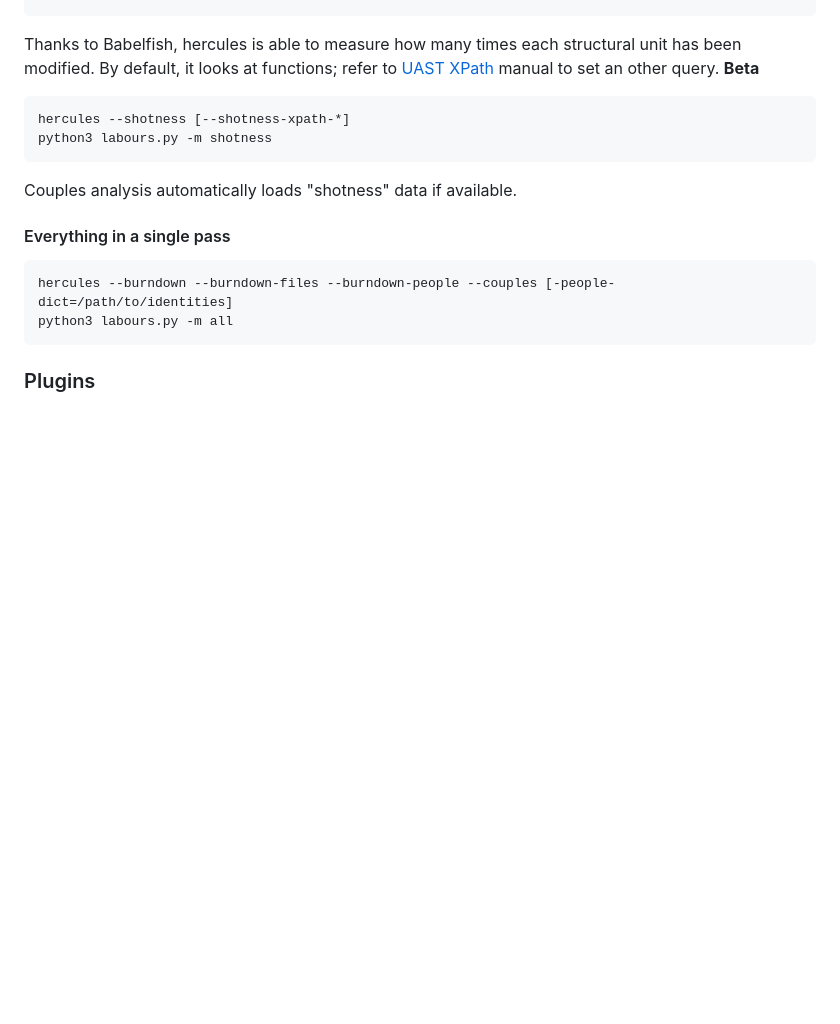
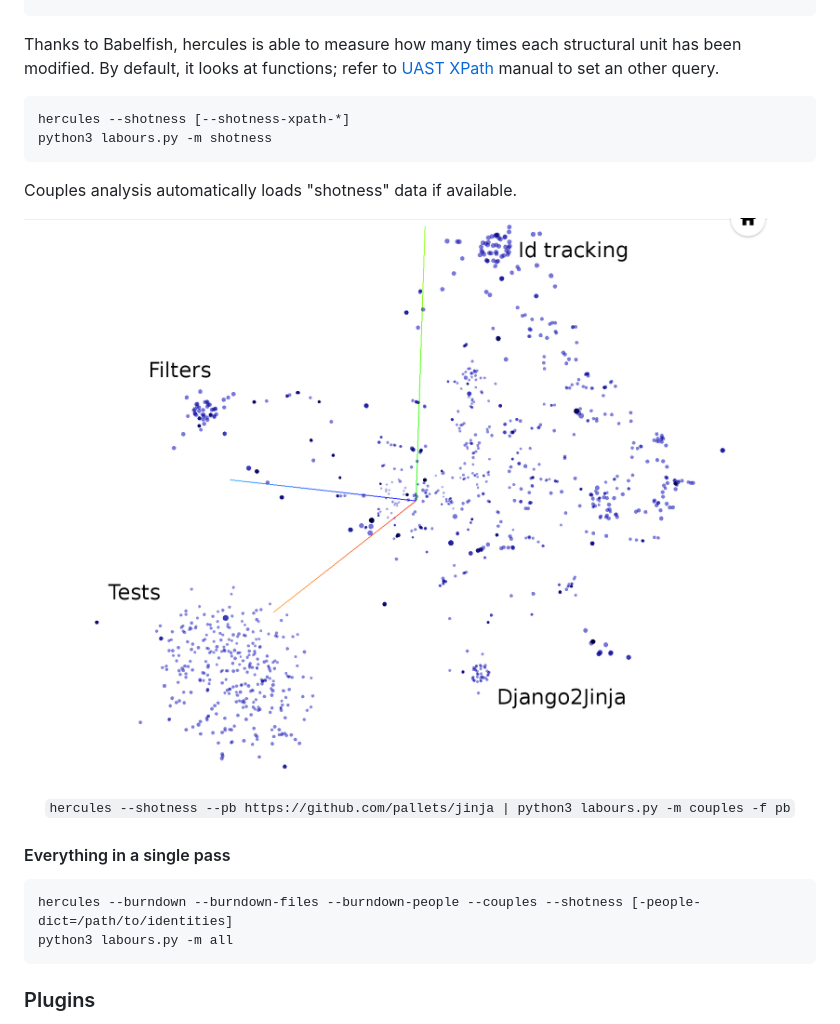
Before and after one commit to CWBudde/hercules, a Markdown page: README.md, the part around the change. Rendered like a GitHub page; pictures changed too: doc/jinja.png (added); blank space fills up the shorter version.

Commit message:
Add Jinja shotness img

````diff
--- a/README.md
+++ b/README.md
@@ -197,7 +197,7 @@ can be visualized with t-SNE implemented in TF Projector.
 
 Thanks to Babelfish, hercules is able to measure how many times each structural unit has been modified.
 By default, it looks at functions; refer to [UAST XPath](https://doc.bblf.sh/user/uast-querying.html)
-manual to set an other query. **Beta**
+manual to set an other query.
 
 ```
 hercules --shotness [--shotness-xpath-*]
@@ -206,10 +206,13 @@ python3 labours.py -m shotness
 
 Couples analysis automatically loads "shotness" data if available.
 
+![Jinja2 functions grouped by structural hotness](doc/jinja.png)
+<p align="center"><code>hercules --shotness --pb https://github.com/pallets/jinja | python3 labours.py -m couples -f pb</code></p>
+
 #### Everything in a single pass
 
 ```
-hercules --burndown --burndown-files --burndown-people --couples [-people-dict=/path/to/identities]
+hercules --burndown --burndown-files --burndown-people --couples --shotness [-people-dict=/path/to/identities]
 python3 labours.py -m all
 ```
 
````
